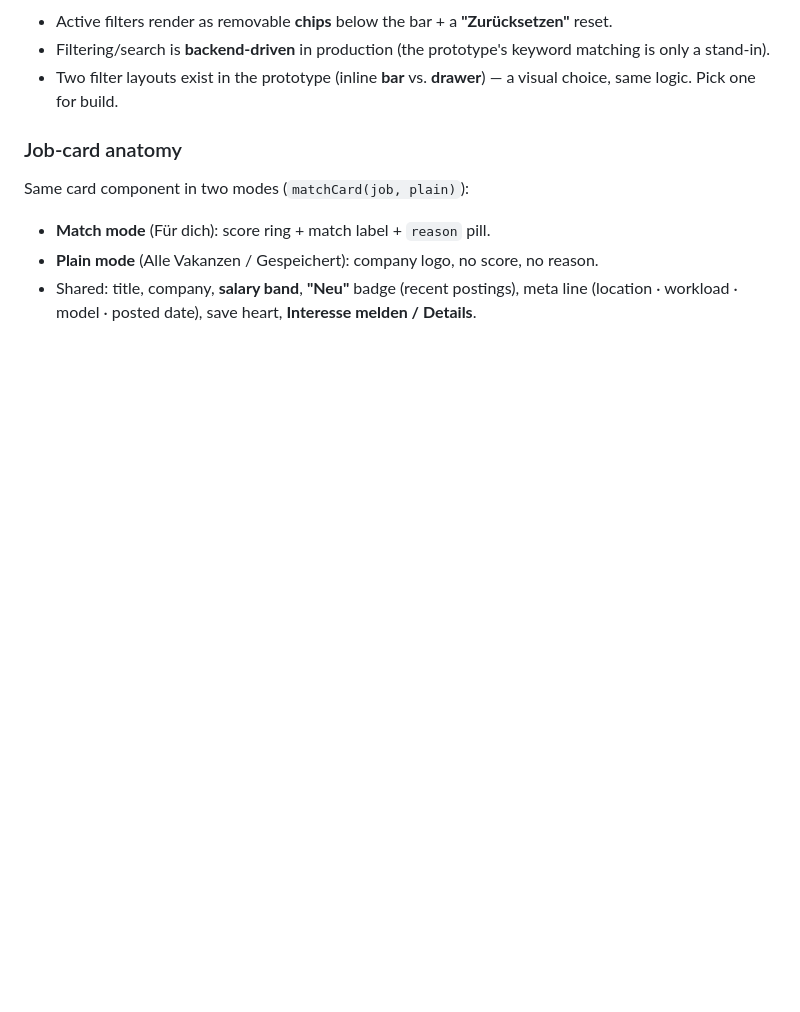
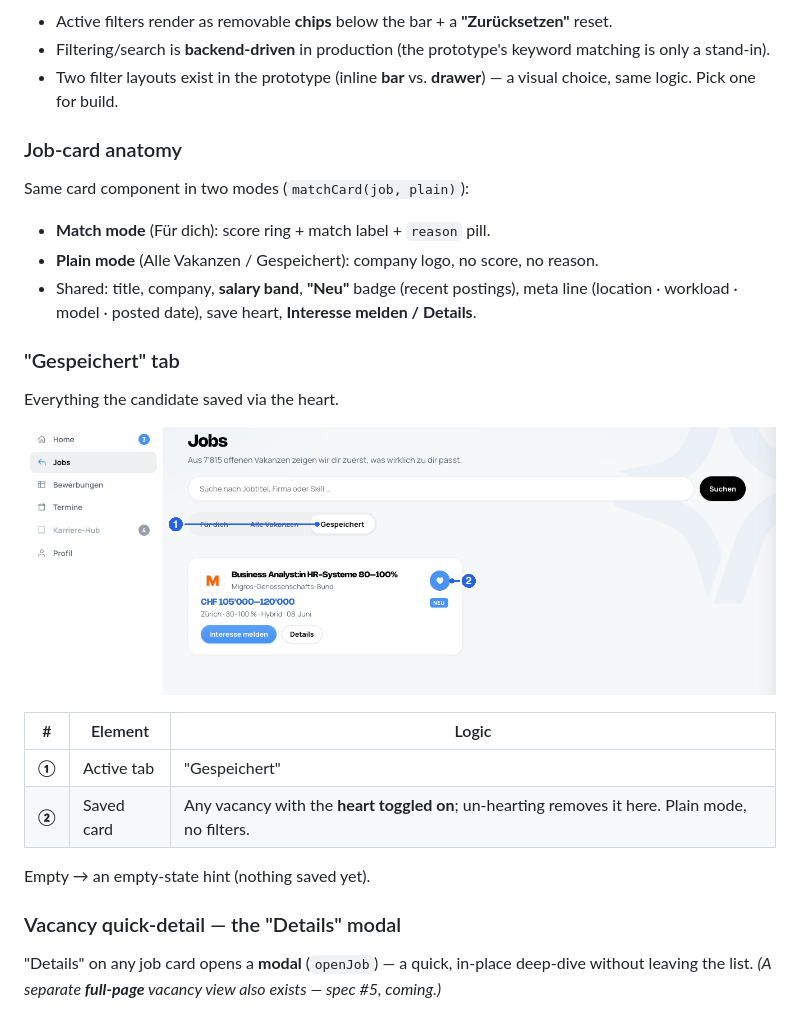
Before and after one commit to dennistodesco-star/handover_proto_Talent, a Markdown page: docs/handover-jobs.md, the part around one of its changes. GitHub-like rendering; pictures changed too: docs/img/jobs-saved-annotated.png (added); blank space fills up the shorter version.

```diff
--- a/docs/handover-jobs.md
+++ b/docs/handover-jobs.md
@@ -57,3 +63,19 @@ Same card component in two modes (`matchCard(job, plain)`):
 - **Match mode** (Für dich): score ring + match label + `reason` pill.
 - **Plain mode** (Alle Vakanzen / Gespeichert): company logo, no score, no reason.
 - Shared: title, company, **salary band**, **"Neu"** badge (recent postings), meta line (location · workload · model · posted date), save heart, **Interesse melden / Details**.
+
+### "Gespeichert" tab
+Everything the candidate saved via the heart.
+
+![Jobs — "Gespeichert", annotated](img/jobs-saved-annotated.png)
+
+| # | Element | Logic |
+|---|---|---|
+| **①** | Active tab | "Gespeichert" |
+| **②** | Saved card | Any vacancy with the **heart toggled on**; un-hearting removes it here. Plain mode, no filters. |
+
+Empty → an empty-state hint (nothing saved yet).
+
+### Vacancy quick-detail — the "Details" modal
+"Details" on any job card opens a **modal** (`openJob`) — a quick, in-place deep-dive without leaving the list. *(A separate **full-page** vacancy view also exists — spec #5, coming.)*
+
```
Also changed, not shown: other parts of docs/handover-jobs.md (+23 -6 lines), docs/img/jobs-alle-annotated.png (added), docs/img/jobs-detail-annotated.png (added).
